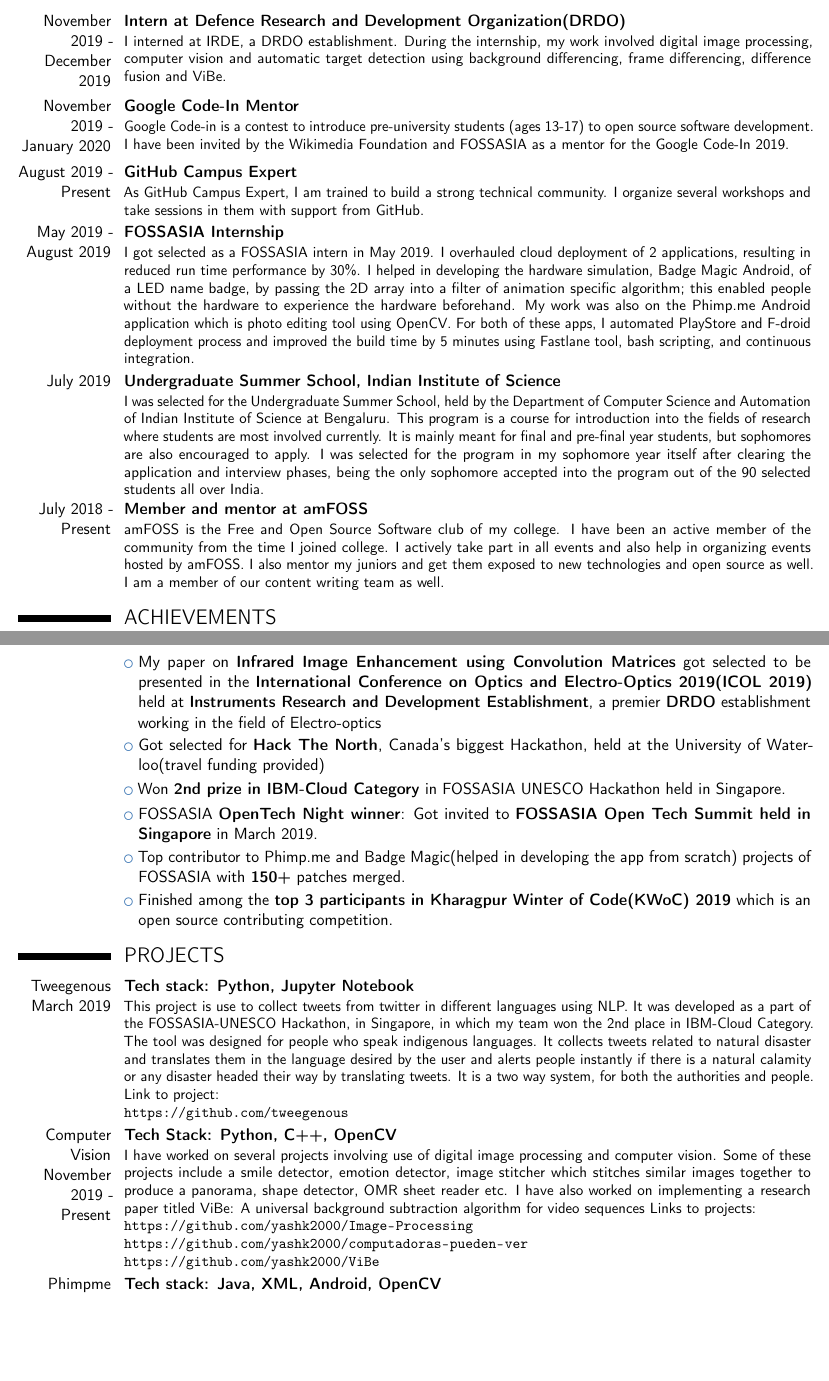
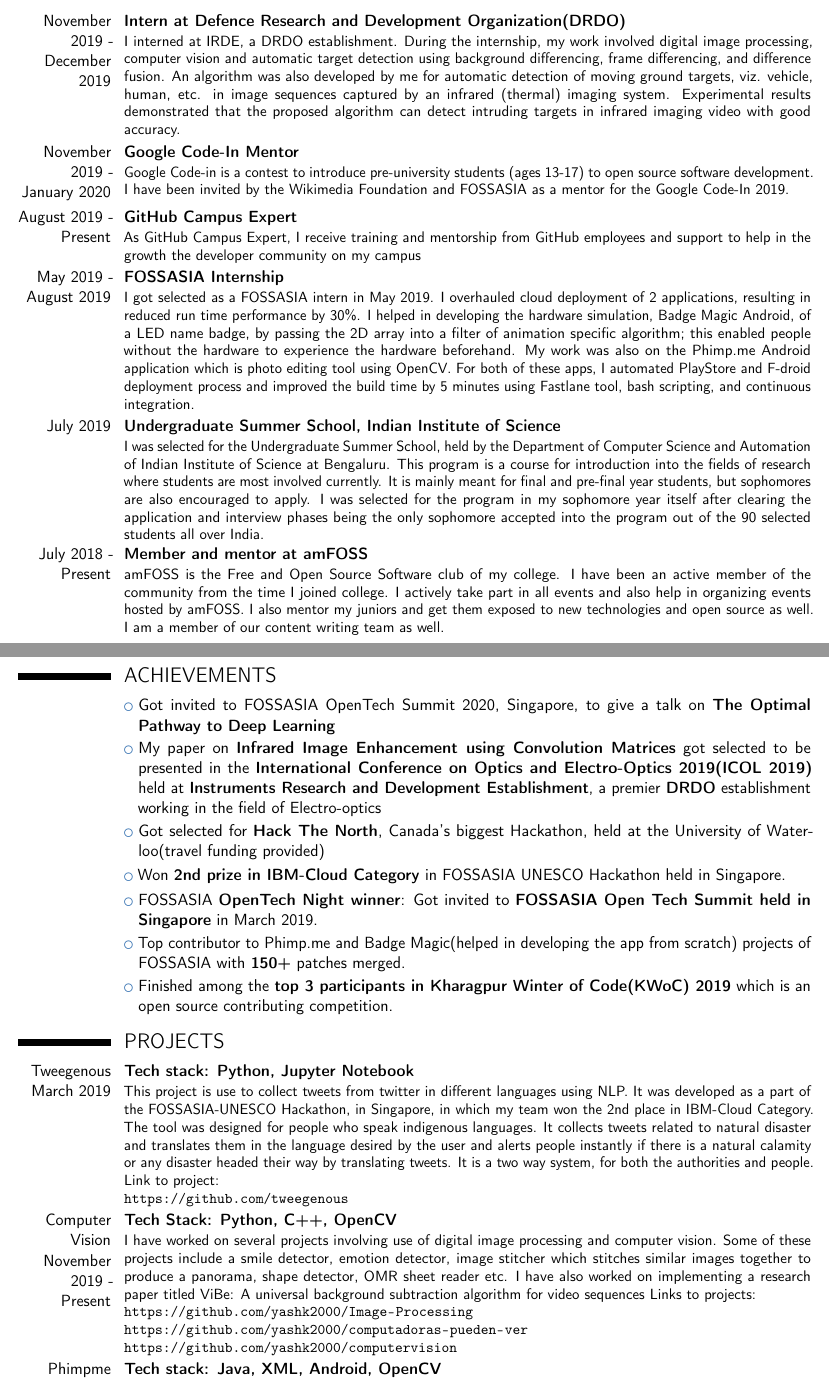
Before and after one commit to yashk2000/curriculum-vitae, a LaTeX CV (cv.tex): two parts of pages 1 and 2 of 3, joined at a grey line, cut so that both start at the same text, the shorter picture padded with empty space. Compiled offline with pdfLaTeX.

Commit message:
04-03-2020

```diff
--- a/cv.tex
+++ b/cv.tex
@@ -58,19 +58,21 @@
 
 \section{EXPERIENCE}
 \cventry{November 2019 - December 2019}{Intern at Defence Research and Development Organization(DRDO)}{}{}{}
-{I interned at IRDE, a DRDO establishment. During the internship, my work involved digital image processing, computer vision and automatic target detection using background differencing, frame differencing, difference fusion and ViBe.}
+{I interned at IRDE, a DRDO establishment. During the internship, my work involved digital image processing, computer vision and automatic target detection using background differencing, frame differencing, and difference fusion. An algorithm was also developed by me for automatic detection of moving ground targets, viz. vehicle, human, etc. in image sequences captured by an infrared (thermal) imaging system. Experimental results demonstrated that the proposed algorithm can detect intruding targets in infrared imaging video with good accuracy.}
 \cventry{November 2019 - January 2020}{Google Code-In Mentor}{}{}{}
 {Google Code-in is a contest to introduce pre-university students (ages 13-17) to open source software development. I have been invited by the Wikimedia Foundation and FOSSASIA as a mentor for the Google Code-In 2019.}
 \cventry{August 2019 - Present}{GitHub Campus Expert}{}{}{}
-{As GitHub Campus Expert, I am trained to build a strong technical community. I organize several workshops and take sessions in them with support from GitHub.}
+{As GitHub Campus Expert, I receive training and mentorship from GitHub employees and support to help in the growth the developer community on my campus}
 \cventry{May 2019 - August 2019}{FOSSASIA Internship}{}{}{}
 {I got selected as a FOSSASIA intern in  May 2019. I overhauled cloud deployment of 2 applications, resulting in reduced run time performance by 30\%. I helped in developing the hardware simulation, Badge Magic Android, of a LED name badge, by passing the 2D array into a filter of animation specific algorithm; this enabled people without the hardware to experience the hardware beforehand. My work was also on the Phimp.me Android application which is photo editing tool using OpenCV. For both of these apps, I automated PlayStore and F-droid deployment process and improved the build time by 5 minutes using Fastlane tool, bash scripting, and continuous integration.}{}  % arguments 3 to 6 can be left empty
 \cventry{July 2019}{Undergraduate Summer School, Indian Institute of Science}{}{}{}
-{I was selected for the Undergraduate Summer School, held by the Department of Computer Science and Automation of Indian Institute of Science at Bengaluru. This program is a course for introduction into the fields of research where students are most involved currently. It is mainly meant for final and pre-final year students, but sophomores are also encouraged to apply. I was selected for the program in my sophomore year itself after clearing the application and interview phases, being the only sophomore accepted into the program out of the 90 selected students all over India.}{}  % arguments 3 to 6 can be left empty
+{I was selected for the Undergraduate Summer School, held by the Department of Computer Science and Automation of Indian Institute of Science at Bengaluru. This program is a course for introduction into the fields of research where students are most involved currently. It is mainly meant for final and pre-final year students, but sophomores are also encouraged to apply. I was selected for the program in my sophomore year itself after clearing the application and interview phases  being the only sophomore accepted into the program out of the 90 selected
+students all over India.}{}  % arguments 3 to 6 can be left empty
 \cventry{July 2018 - Present}{Member and mentor at amFOSS}{}{}{}
 {amFOSS is the Free and Open Source Software club  of my college. I have been an active member of the community from the time I joined college. I actively take part in all events and also help in organizing events hosted by amFOSS. I also mentor my juniors and get them exposed to new technologies and open source as well. I am a member of our content writing team as well.}
 
 \section{ACHIEVEMENTS}
+\cvlistitem{Got invited to FOSSASIA OpenTech Summit 2020, Singapore, to give a talk on \textbf{The Optimal Pathway to Deep Learning}}
 \cvlistitem{My paper on \textbf{Infrared Image Enhancement using Convolution Matrices} got selected to be presented in the \textbf{International Conference on Optics and Electro-Optics 2019(ICOL 2019)} held at \textbf{Instruments Research and Development Establishment}, a premier \textbf{DRDO} establishment working in the field of Electro-optics}
 \cvlistitem{Got selected for \textbf{Hack The North}, Canada's biggest Hackathon, held at the University of Waterloo(travel funding provided)}
 \cvlistitem{Won \textbf{2nd prize in IBM-Cloud Category} in FOSSASIA UNESCO Hackathon held in Singapore.}
@@ -83,7 +85,7 @@
 {This project is use to collect tweets from twitter in different languages using NLP. It was developed as a part of the FOSSASIA-UNESCO Hackathon, in Singapore, in which my team won the 2nd place in IBM-Cloud Category. The tool was designed for people who speak indigenous languages. It collects tweets related to natural disaster and translates them in the language desired by the user and alerts people instantly if there is a natural calamity or any disaster headed their way by translating tweets. It is a two way system, for both the authorities and people.  Link to project:{\newline}
 \url{https://github.com/tweegenous}}{}
 \cventry{Computer Vision November 2019 - Present}{Tech Stack: Python, C++, OpenCV}{}{}{}
-{I have worked on several projects involving use of digital image processing and computer vision. Some of these projects include a smile detector, emotion detector, image stitcher which stitches similar images together to produce a panorama, shape detector, OMR sheet reader etc. I have also worked on implementing a research paper titled ViBe: A universal background subtraction algorithm for video sequences Links to projects:{\newline} \url{https://github.com/yashk2000/Image-Processing} {\newline} \url{https://github.com/yashk2000/computadoras-pueden-ver} {\newline}  \url{https://github.com/yashk2000/ViBe}}{}  % arguments 3 to 6 can be left empty
+{I have worked on several projects involving use of digital image processing and computer vision. Some of these projects include a smile detector, emotion detector, image stitcher which stitches similar images together to produce a panorama, shape detector, OMR sheet reader etc. I have also worked on implementing a research paper titled ViBe: A universal background subtraction algorithm for video sequences Links to projects:{\newline} \url{https://github.com/yashk2000/Image-Processing} {\newline} \url{https://github.com/yashk2000/computadoras-pueden-ver} {\newline}  \url{https://github.com/yashk2000/computervision}}{}  % arguments 3 to 6 can be left empty
 \cventry{Phimpme November 2018 - January 2020}{Tech stack: Java, XML, Android, OpenCV}{}{}{}
 {Phimpme is an open source photo editing application designed for android phones. I am one of the top contributors in this project and have fixed several bugs and made several new features. I am also one of the maintainers of this project. Link to project:{\newline} \url{https://github.com/fossasia/phimpme-android}}{}  % arguments 3 to 6 can be left empty
 \cventry{Badge-Magic January 2019 - January 2020}{Tech Stack: Kotlin, XML, Android}{}{}{}
```
Also changed, not shown: cv.tex (9 more changed lines).
